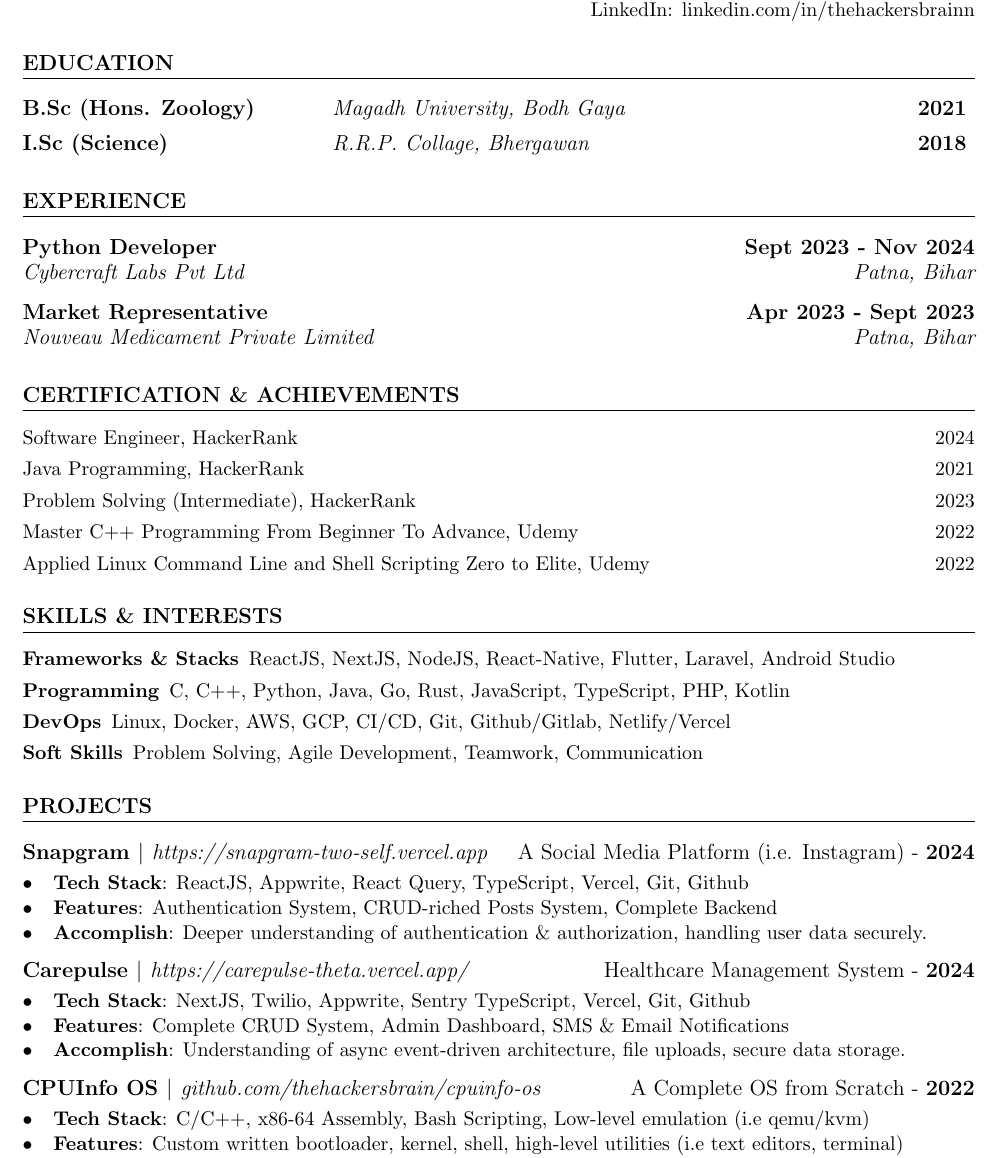
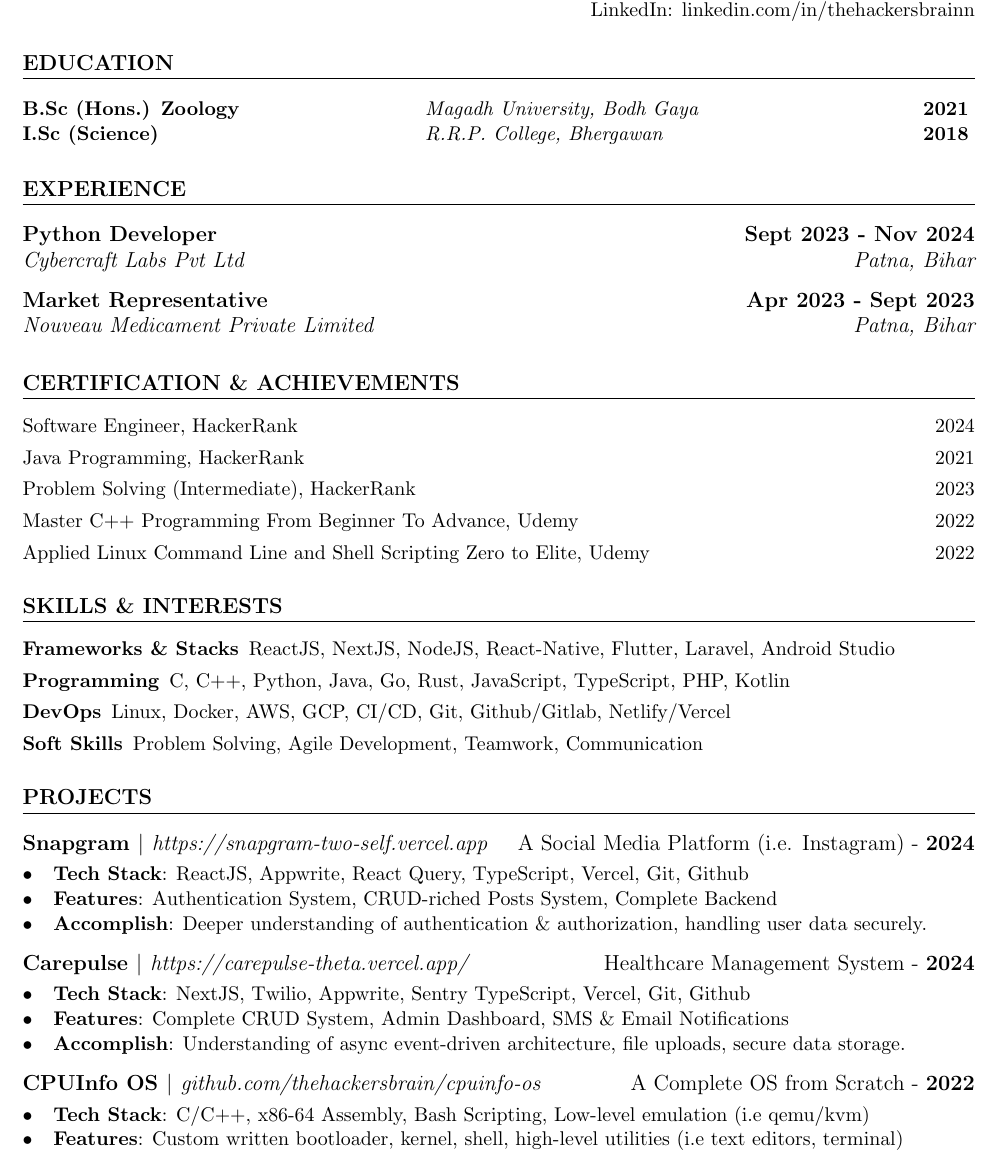
Before and after one commit to thehackersbrain/resume, a LaTeX CV (resume-dev.tex): part of the page, cut so that both start at the same text. Compiled offline with pdfLaTeX.

Commit message:
updated dev resume

```diff
--- a/resume-dev.tex
+++ b/resume-dev.tex
@@ -8,6 +8,7 @@
 \titleformat{\section}{\large\bfseries\uppercase}{}{}{}[\titlerule]
 \titleformat*{\subsubsection}{\large\itshape}
 \usepackage{enumitem}
+\usepackage[hidelinks]{hyperref}
 \setlist[itemize]{noitemsep,left=0pt .. \parindent}
 \pagestyle{empty} % remove page number
 \pdfgentounicode=1
@@ -31 +27,0 @@
-		LinkedIn: linkedin.com/in/thehackersbrainn
@@ -32,23 +32,14 @@
+		LinkedIn: \href{https://www.linkedin.com/in/thehackersbrainn}{linkedin.com/in/thehackersbrainn}
 	\end{minipage}
 \end{center}
 
 \section{Education}
 %=================%
 
-\subsection{
-  \begin{minipage}[t]{0.3\textwidth} B.Sc (Hons. Zoology) \end{minipage}
-  \hspace{1.5mm}
-  \begin{minipage}[t]{0.5\textwidth} {\normalfont\itshape Magadh University, Bodh Gaya} \end{minipage}
-  \hfill 2021
-}
-\vspace{5pt}
-\subsection{
-  \begin{minipage}[t]{0.3\textwidth} I.Sc (Science) \end{minipage}
-  \hspace{1.5mm}   \begin{minipage}[t]{0.5\textwidth} {\normalfont\itshape R.R.P. Collage, Bhergawan} \end{minipage}
-  \hfill 2018
-}
-
-\vspace{18pt}
+\begin{tabular}{@{} p{0.4\textwidth} p{0.50\textwidth} r @{}}
+    \textbf{B.Sc (Hons.) Zoology} & \textit{Magadh University, Bodh Gaya} & \textbf{2021} \\
+    \textbf{I.Sc (Science)} & \textit{R.R.P. College, Bhergawan} & \textbf{2018} \\
+\end{tabular}
 
 \section{Experience}
 %=================%
@@ -63,11 +54,11 @@
 \section{Certification \& Achievements}
 %===============================%
 \begin{enumerate}[label=\null, left=0pt..0pt, itemsep=0pt]
-	\item Software Engineer, HackerRank \hfill 2024
-	\item Java Programming, HackerRank \hfill 2021
-	\item Problem Solving (Intermediate), HackerRank \hfill 2023
-	\item Master C++ Programming From Beginner To Advance, Udemy \hfill 2022
-	\item Applied Linux Command Line and Shell Scripting Zero to Elite, Udemy \hfill 2022
+	\item \href{https://www.hackerrank.com/certificates/94e6bf2ca0ff}{Software Engineer, HackerRank} \hfill 2024
+	\item \href{https://www.hackerrank.com/certificates/d93d5797f424}{Java Programming, HackerRank} \hfill 2021
+	\item \href{https://www.hackerrank.com/certificates/9d44af68b27a}{Problem Solving (Intermediate), HackerRank} \hfill 2023
+	\item \href{https://www.udemy.com/certificate/UC-c3680df9-3c96-4452-a8d3-9467ba731603/}{Master C++ Programming From Beginner To Advance, Udemy} \hfill 2022
+	\item \href{https://www.udemy.com/certificate/UC-29ae3a1d-06ca-4295-8dd9-1602c188b343/}{Applied Linux Command Line and Shell Scripting Zero to Elite, Udemy} \hfill 2022
 \end{enumerate}
 
 \section{Skills \& Interests}
@@ -81,7 +72,7 @@
 
 \section{Projects}
 %=================
-\subsection{Snapgram $|$ \normalfont\textit{https://snapgram-two-self.vercel.app} \hfill A Social Media Platform (i.e. Instagram) - \textbf{2024}}
+\subsection{Snapgram $|$ \normalfont\textit{\href{https://snapgram-two-self.vercel.app}{https://snapgram-two-self.vercel.app}} \hfill A Social Media Platform (i.e. Instagram) - \textbf{2024}}
 \vspace{3pt}
 \begin{itemize}
   \item \textbf{Tech Stack}: ReactJS, Appwrite, React Query, TypeScript, Vercel, Git, Github
@@ -97,7 +88,7 @@
   \item \textbf{Accomplish}: Understanding of async event-driven architecture, file uploads, secure data storage.
 \end{itemize}
 
-\subsection{CPUInfo OS $|$ \normalfont\textit{github.com/thehackersbrain/cpuinfo-os} \hfill A Complete OS from Scratch - \textbf{2022}}
+\subsection{CPUInfo OS $|$ \normalfont\textit{\href{https://github.com/thehackersbrain/cpuinfo-os}{github.com/thehackersbrain/cpuinfo-os}} \hfill A Complete OS from Scratch - \textbf{2022}}
 \vspace{3pt}
 \begin{itemize}
   \item \textbf{Tech Stack}: C/C++, x86-64 Assembly, Bash Scripting, Low-level emulation (i.e qemu/kvm)
```
Also changed, not shown: resume-dev.pdf, resume-dev.tex (12 more changed lines).
